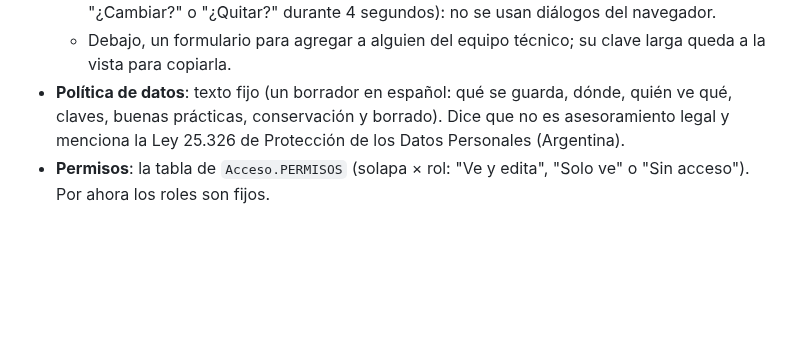
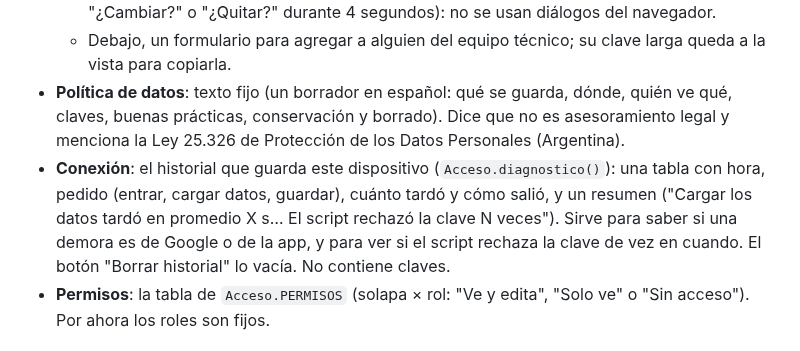
Before and after one commit to Lechuza22/DtCommander, a Markdown page: codemap/js/ajustes.md, the part around the change. Rendered like a GitHub page; blank space fills up the shorter version.

Commit message:
La clave rechazada ya no cierra la sesion sola (reintenta y avisa), historial de conexion en Ajustes y los datos de Google quedan guardados al abrir

```diff
--- a/codemap/js/ajustes.md
+++ b/codemap/js/ajustes.md
@@ -18,6 +18,10 @@ conocer los nombres del plantel).
 - **Política de datos**: texto fijo (un borrador en español: qué se guarda, dónde, quién ve qué, claves, buenas
   prácticas, conservación y borrado). Dice que no es asesoramiento legal y menciona la Ley 25.326 de Protección de los
   Datos Personales (Argentina).
+- **Conexión**: el historial que guarda este dispositivo (`Acceso.diagnostico()`): una tabla con hora, pedido (entrar, cargar
+  datos, guardar), cuánto tardó y cómo salió, y un resumen ("Cargar los datos tardó en promedio X s… El script rechazó la
+  clave N veces"). Sirve para saber si una demora es de Google o de la app, y para ver si el script rechaza la clave de vez en
+  cuando. El botón "Borrar historial" lo vacía. No contiene claves.
 - **Permisos**: la tabla de `Acceso.PERMISOS` (solapa × rol: "Ve y edita", "Solo ve" o "Sin acceso"). Por ahora los roles
   son fijos.
 
```
